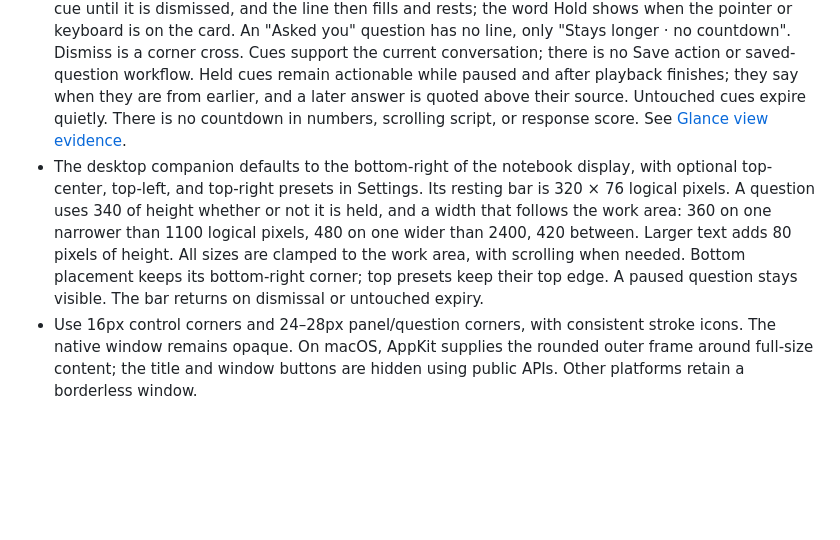
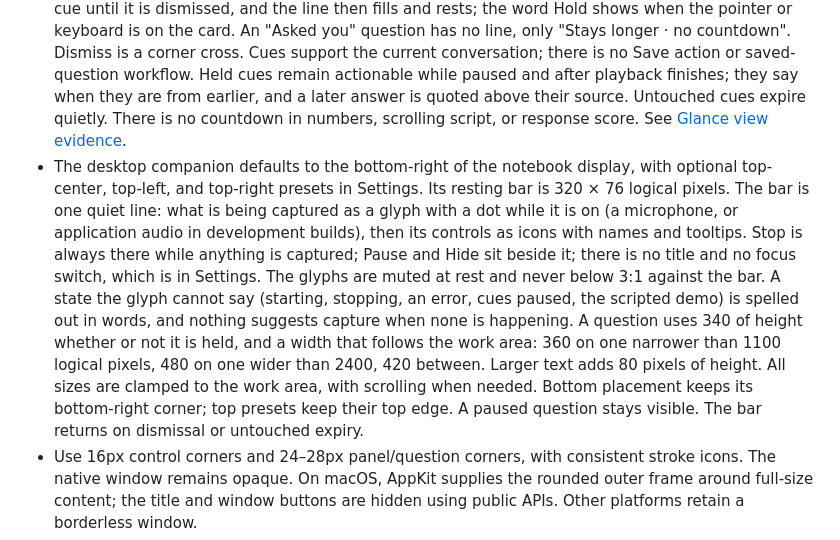
Before and after one commit to connorburgess/talkqte, a Markdown page: DESIGN.md, the part around the change. GitHub-like rendering; blank space fills up the shorter version.

```diff
--- a/DESIGN.md
+++ b/DESIGN.md
@@ -6,7 +6,7 @@ The interface is a quiet meeting companion with a friendly notebook. Rounded for
 - Rounded system type where the platform supplies it, with native sans-serif fallbacks. Body uses 16px text. A cue is 22px with its source at 14px, or 28px and 16px at the larger setting; in the 360px companion the cue steps down to 20px, or 25px with a 15px source. A cue longer than 90 characters is set a step smaller, and one longer than 140 two steps, so the whole of it stays on the card. Tabular numerals are reserved for elapsed time and counts.
 - One sidebar holds Notebook navigation, optional first-run setup and Settings beside a spacious note editor. There is no meeting list or search: nothing is kept between launches, so there is only ever the current session. Optional first-run setup and meeting focus expand on request; notebook tabs use an underline and the editor sits on the paper surface. Use spacing and rules instead of decorative cards. Capture status, errors and Stop remain visible. The active question appears in a dedicated companion area or a separate desktop window.
 - Show one complete cue that is understood at a glance, with nothing to click. Its first words say what it is ("You could ask", "Just said", "Asked you", "From your notes"), and the line or imported note it came from is quoted under it. A thin line between the two shows how long an untouched cue has left: it has no numbers, it stops while the demo is paused, and it is the Hold control. Hold keeps the cue until it is dismissed, and the line then fills and rests; the word Hold shows when the pointer or keyboard is on the card. An "Asked you" question has no line, only "Stays longer · no countdown". Dismiss is a corner cross. Cues support the current conversation; there is no Save action or saved-question workflow. Held cues remain actionable while paused and after playback finishes; they say when they are from earlier, and a later answer is quoted above their source. Untouched cues expire quietly. There is no countdown in numbers, scrolling script, or response score. See [Glance view evidence](docs/glance-mode.md).
-- The desktop companion defaults to the bottom-right of the notebook display, with optional top-center, top-left, and top-right presets in Settings. Its resting bar is 320 × 76 logical pixels. A question uses 340 of height whether or not it is held, and a width that follows the work area: 360 on one narrower than 1100 logical pixels, 480 on one wider than 2400, 420 between. Larger text adds 80 pixels of height. All sizes are clamped to the work area, with scrolling when needed. Bottom placement keeps its bottom-right corner; top presets keep their top edge. A paused question stays visible. The bar returns on dismissal or untouched expiry.
+- The desktop companion defaults to the bottom-right of the notebook display, with optional top-center, top-left, and top-right presets in Settings. Its resting bar is 320 × 76 logical pixels. The bar is one quiet line: what is being captured as a glyph with a dot while it is on (a microphone, or application audio in development builds), then its controls as icons with names and tooltips. Stop is always there while anything is captured; Pause and Hide sit beside it; there is no title and no focus switch, which is in Settings. The glyphs are muted at rest and never below 3:1 against the bar. A state the glyph cannot say (starting, stopping, an error, cues paused, the scripted demo) is spelled out in words, and nothing suggests capture when none is happening. A question uses 340 of height whether or not it is held, and a width that follows the work area: 360 on one narrower than 1100 logical pixels, 480 on one wider than 2400, 420 between. Larger text adds 80 pixels of height. All sizes are clamped to the work area, with scrolling when needed. Bottom placement keeps its bottom-right corner; top presets keep their top edge. A paused question stays visible. The bar returns on dismissal or untouched expiry.
 - Use 16px control corners and 24–28px panel/question corners, with consistent stroke icons. The native window remains opaque. On macOS, AppKit supplies the rounded outer frame around full-size content; the title and window buttons are hidden using public APIs. Other platforms retain a borderless window.
 - Primary actions are at least 48px high and icon controls at least 44px in each dimension. Keep a clear focus ring on both paper and forest surfaces. Separators organize content without enclosing every paragraph in a card.
 - Hover, focus, loading, error, empty, paused, and ended states are part of the interface. A new cue comes in from the left over 200ms and opens sideways to its full width over 520ms. Its words are in place from the first frame and darken one by one. Words read on the card (the purpose, a suggested question, a note) darken in reading order within three quarters of a second. Words that were spoken (a Said quote, the quoted line under a cue, a later answer) wait at a readable strength and darken at about the pace they were said, never over more than six and a half seconds; this is a replay at an even pace, not the speaker's own timing. The time line draws in behind them, with a small bead at its moving end. Timer updates do not repeat the arrival. Holding fills the line over 560ms. A later answer to a held cue opens in place over 380ms with a small tick. A dismissed or expired cue folds away over 190ms and takes no input while it goes. On macOS the companion window keeps the cue's size for 220ms so the fold shows, then returns to its bar; with Reduce Motion on, and on other platforms, it returns at once. Reduced motion removes these animations and control transitions while preserving all content and actions, and the time line then moves in four steps. No bounce, pulsing, or celebratory animation competes with the meeting. Native window resizing is immediate apart from that wait; the animation belongs to the rendered question.
```
Also changed, not shown: docs/glance-mode.md (+6 -0 lines), docs/live-cue-pause.md (+1 -1 lines), docs/assets/companion-bar-after.png (added), docs/assets/companion-bar-before.png (added), 5 other files.
